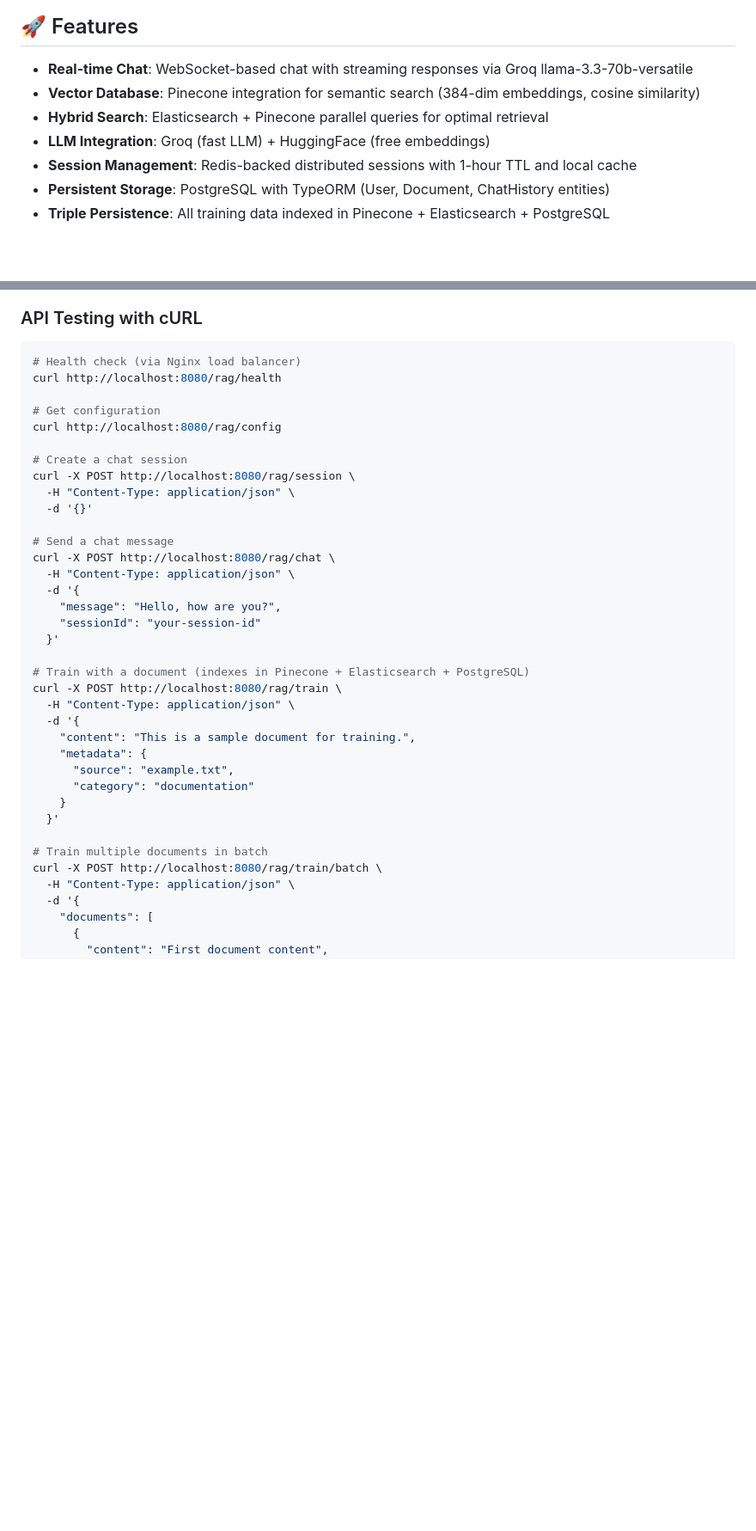
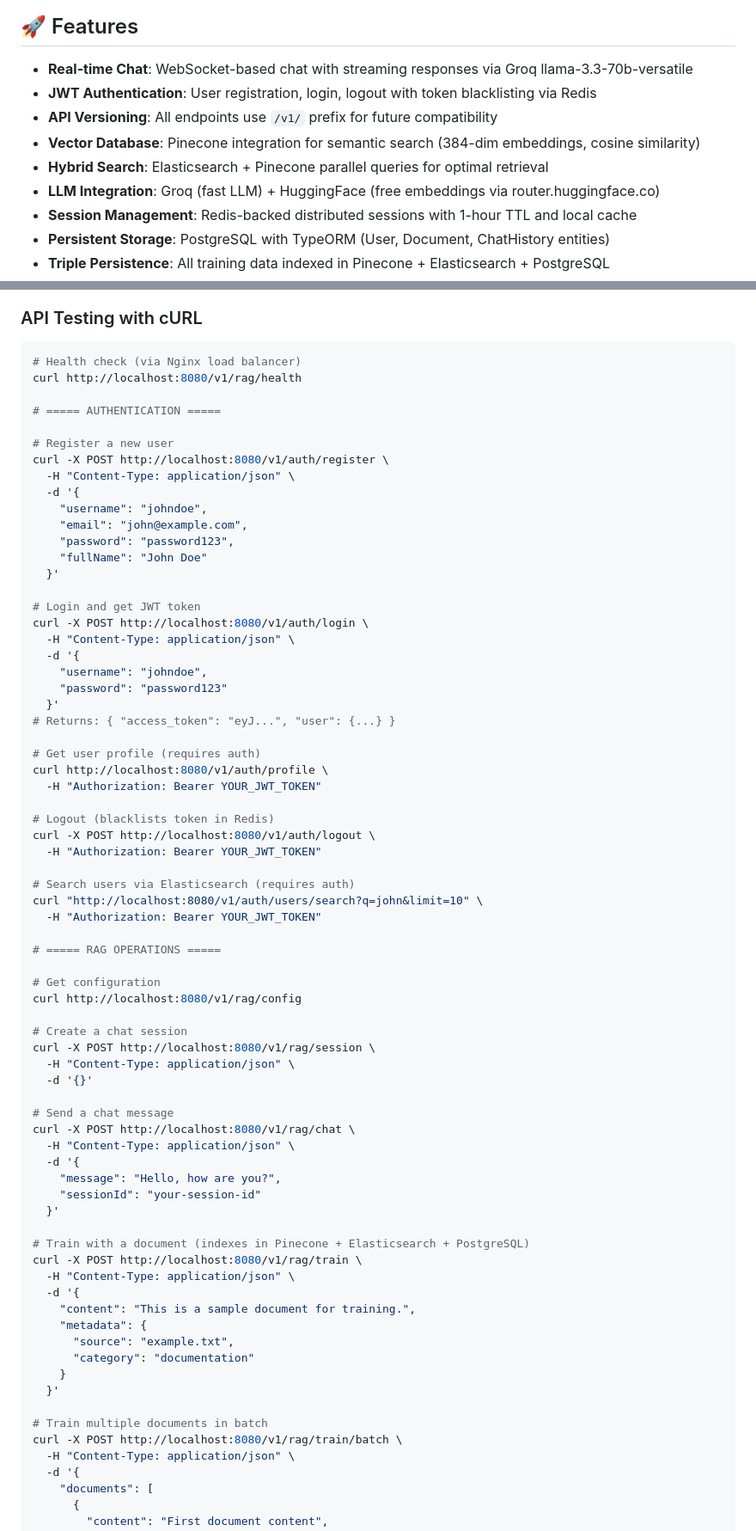
Before and after one commit to matanew1/RAG-Backend, a Markdown page: README.md, 2 parts joined by grey strips. Shown: that part at 86% size. GitHub-like rendering; blank space fills up the shorter version.

Commit message:
docs: update README and copilot-instructions with JWT auth and API versioning

````diff
--- a/README.md
+++ b/README.md
@@ -5,9 +5,11 @@ A powerful Retrieval-Augmented Generation (RAG) backend built with NestJS, featu
 ## 🚀 Features
 
 - **Real-time Chat**: WebSocket-based chat with streaming responses via Groq llama-3.3-70b-versatile
+- **JWT Authentication**: User registration, login, logout with token blacklisting via Redis
+- **API Versioning**: All endpoints use `/v1/` prefix for future compatibility
 - **Vector Database**: Pinecone integration for semantic search (384-dim embeddings, cosine similarity)
 - **Hybrid Search**: Elasticsearch + Pinecone parallel queries for optimal retrieval
-- **LLM Integration**: Groq (fast LLM) + HuggingFace (free embeddings)
+- **LLM Integration**: Groq (fast LLM) + HuggingFace (free embeddings via router.huggingface.co)
 - **Session Management**: Redis-backed distributed sessions with 1-hour TTL and local cache
 - **Persistent Storage**: PostgreSQL with TypeORM (User, Document, ChatHistory entities)
 - **Triple Persistence**: All training data indexed in Pinecone + Elasticsearch + PostgreSQL
@@ -291,18 +304,53 @@ Open `websocket-test.html` in your browser to interactively test WebSocket funct
 
 ```bash
 # Health check (via Nginx load balancer)
-curl http://localhost:8080/rag/health
+curl http://localhost:8080/v1/rag/health
+
+# ===== AUTHENTICATION =====
+
+# Register a new user
+curl -X POST http://localhost:8080/v1/auth/register \
+  -H "Content-Type: application/json" \
+  -d '{
+    "username": "johndoe",
+    "email": "john@example.com",
+    "password": "password123",
+    "fullName": "John Doe"
+  }'
+
+# Login and get JWT token
+curl -X POST http://localhost:8080/v1/auth/login \
+  -H "Content-Type: application/json" \
+  -d '{
+    "username": "johndoe",
+    "password": "password123"
+  }'
+# Returns: { "access_token": "eyJ...", "user": {...} }
+
+# Get user profile (requires auth)
+curl http://localhost:8080/v1/auth/profile \
+  -H "Authorization: Bearer YOUR_JWT_TOKEN"
+
+# Logout (blacklists token in Redis)
+curl -X POST http://localhost:8080/v1/auth/logout \
+  -H "Authorization: Bearer YOUR_JWT_TOKEN"
+
+# Search users via Elasticsearch (requires auth)
+curl "http://localhost:8080/v1/auth/users/search?q=john&limit=10" \
+  -H "Authorization: Bearer YOUR_JWT_TOKEN"
+
+# ===== RAG OPERATIONS =====
 
 # Get configuration
-curl http://localhost:8080/rag/config
+curl http://localhost:8080/v1/rag/config
 
 # Create a chat session
-curl -X POST http://localhost:8080/rag/session \
+curl -X POST http://localhost:8080/v1/rag/session \
   -H "Content-Type: application/json" \
   -d '{}'
 
 # Send a chat message
-curl -X POST http://localhost:8080/rag/chat \
+curl -X POST http://localhost:8080/v1/rag/chat \
   -H "Content-Type: application/json" \
   -d '{
     "message": "Hello, how are you?",
@@ -310,7 +358,7 @@ curl -X POST http://localhost:8080/rag/chat \
   }'
 
 # Train with a document (indexes in Pinecone + Elasticsearch + PostgreSQL)
-curl -X POST http://localhost:8080/rag/train \
+curl -X POST http://localhost:8080/v1/rag/train \
   -H "Content-Type: application/json" \
   -d '{
     "content": "This is a sample document for training.",
@@ -321,7 +369,7 @@ curl -X POST http://localhost:8080/rag/train \
   }'
 
 # Train multiple documents in batch
-curl -X POST http://localhost:8080/rag/train/batch \
+curl -X POST http://localhost:8080/v1/rag/train/batch \
   -H "Content-Type: application/json" \
   -d '{
     "documents": [
````
Also changed, not shown: other parts of README.md (+49 -20 lines), .github/copilot-instructions.md (+46 -4 lines).
